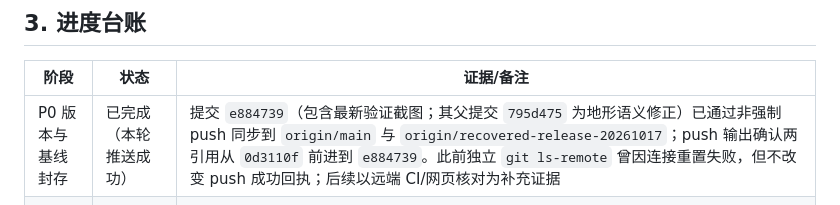
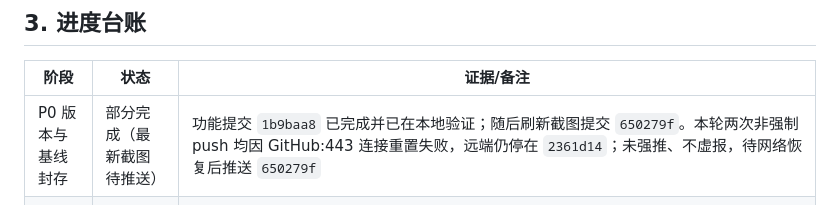
Before and after one commit to ASUKAAAAA1204/tianshu, a Markdown page: docs/project/二维地图数据能力开发计划-20261019.md, the part around the change. GitHub-like rendering.

Commit message:
docs: record latest push retry status

```diff
--- a/docs/project/二维地图数据能力开发计划-20261019.md
+++ b/docs/project/二维地图数据能力开发计划-20261019.md
@@ -98,7 +98,7 @@
 
 | 阶段 | 状态 | 证据/备注 |
 |---|---|---|
-| P0 版本与基线封存 | 已完成（本轮推送成功） | 提交 `e884739`（包含最新验证截图；其父提交 `795d475` 为地形语义修正）已通过非强制 push 同步到 `origin/main` 与 `origin/recovered-release-20261017`；push 输出确认两引用从 `0d3110f` 前进到 `e884739`。此前独立 `git ls-remote` 曾因连接重置失败，但不改变 push 成功回执；后续以远端 CI/网页核对为补充证据 |
+| P0 版本与基线封存 | 部分完成（最新截图待推送） | 功能提交 `1b9baa8` 已完成并已在本地验证；随后刷新截图提交 `650279f`。本轮两次非强制 push 均因 GitHub:443 连接重置失败，远端仍停在 `2361d14`；未强推、不虚报，待网络恢复后推送 `650279f` |
 | P1 地名搜索和点位确认 | 已完成（本地 OSM 范围） | `frontend/app.js`、`frontend/adapters/maplibre-adapter.js`、`backend/server.py`、`backend/db.py`；任务可搜本地命名对象并选起点/途经点/终点，途经点入库，逐段规则复核并用于航线规划；Playwright `local place search` 与桌面/手机截图通过。未实现覆盖区域外的任意地址/在线地理编码 |
 | P2 公开高程参考和剖面 | 部分完成 | `backend/public_elevation.py` 与 `/api/missions/{id}/elevation-profile` 已接入 Open-Meteo 按需代理，真实任务 API 抽样成功；缓存/限频、50 点上限已设。官方文档确认 GLO-90/90m，接口垂直基准未知；单测含限频/缓存/异常结构，Playwright模拟成功/失败和署名边界。离线栅格 DEM、商业许可和权威精度/基准核验未完成 |
 | P3 建筑轮廓和高度 | 部分完成 | 在线 Liberty `building`/`building-3d` 点击通过；另已导入可追溯 Geofabrik/OSM 本地参考子集（158个轮廓、任务区bbox、ODbL、SHA-256），zoom≥12 展示/点选。高度覆盖 0/158，缺失保持未知；建筑高度补充、覆盖充分性审计与三维碰撞库未完成 |
```
